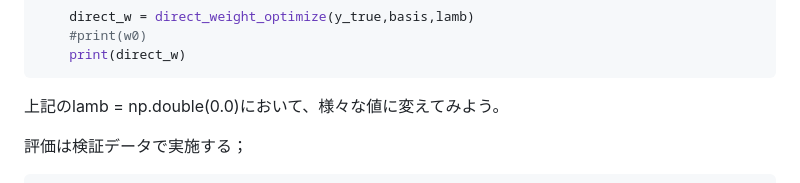
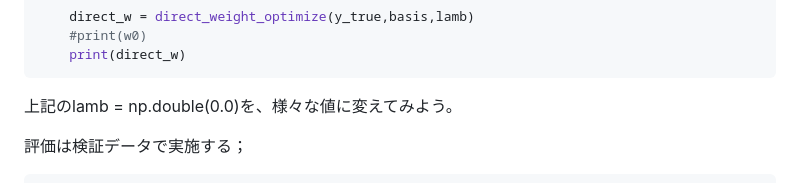
Before and after one commit to hagaakihiro/MedicalDataScienceI, a Markdown page: 1_10-12/README.md, the part around the change. Rendered like a GitHub page.

````diff
--- a/1_10-12/README.md
+++ b/1_10-12/README.md
@@ -554,7 +554,7 @@ if __name__ == '__main__':
     #print(w0)
     print(direct_w)
 ```
-上記のlamb = np.double(0.0)において、様々な値に変えてみよう。
+上記のlamb = np.double(0.0)を、様々な値に変えてみよう。
 
 評価は検証データで実施する；
 ```py
````
